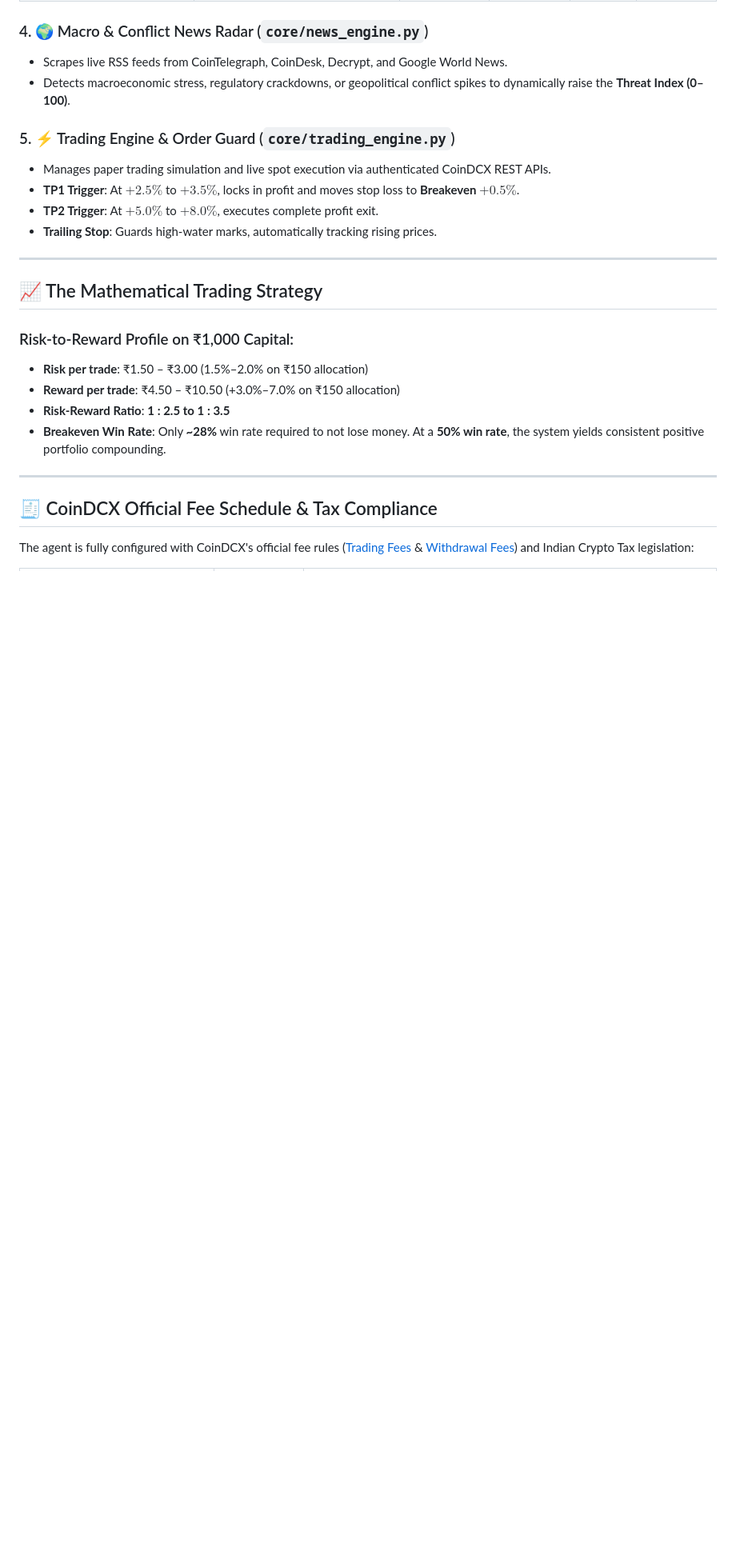
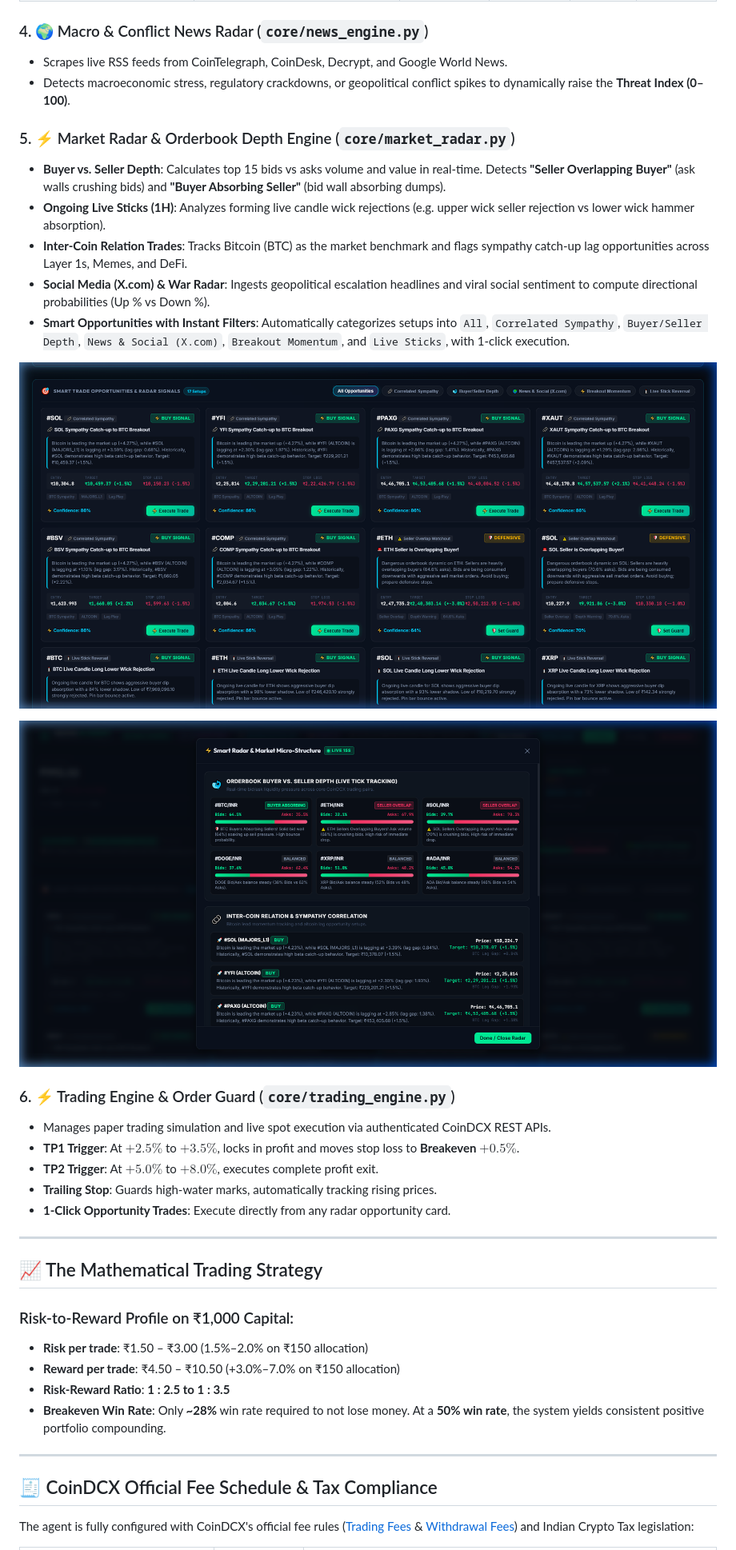
Before and after one commit to kapilpatel89/Agent-trade, a Markdown page: README.md, the part around one of its changes. Shown at 80% size. Drawn GitHub-style; pictures changed too: assets/smart_opportunities_filters.png (added), assets/smart_radar_modal.png (added); blank space fills up the shorter version.

Commit message:
feat: Add Smart Radar, Orderbook Buyer/Seller Depth, Relation Sympathy Trades, Live Sticks, Social/War Radar & Telegram Alerts

```diff
--- a/README.md
+++ b/README.md
@@ -129,11 +131,23 @@ Monitors account health ($\text{HP}\%$) and peak-to-trough drawdown to dynamical
 - Scrapes live RSS feeds from CoinTelegraph, CoinDesk, Decrypt, and Google World News.
 - Detects macroeconomic stress, regulatory crackdowns, or geopolitical conflict spikes to dynamically raise the **Threat Index (0–100)**.
 
-### 5. ⚡ Trading Engine & Order Guard (`core/trading_engine.py`)
+### 5. ⚡ Market Radar & Orderbook Depth Engine (`core/market_radar.py`)
+- **Buyer vs. Seller Depth**: Calculates top 15 bids vs asks volume and value in real-time. Detects **"Seller Overlapping Buyer"** (ask walls crushing bids) and **"Buyer Absorbing Seller"** (bid wall absorbing dumps).
+- **Ongoing Live Sticks (1H)**: Analyzes forming live candle wick rejections (e.g. upper wick seller rejection vs lower wick hammer absorption).
+- **Inter-Coin Relation Trades**: Tracks Bitcoin (BTC) as the market benchmark and flags sympathy catch-up lag opportunities across Layer 1s, Memes, and DeFi.
+- **Social Media (X.com) & War Radar**: Ingests geopolitical escalation headlines and viral social sentiment to compute directional probabilities (Up % vs Down %).
+- **Smart Opportunities with Instant Filters**: Automatically categorizes setups into `All`, `Correlated Sympathy`, `Buyer/Seller Depth`, `News & Social (X.com)`, `Breakout Momentum`, and `Live Sticks`, with 1-click execution.
+
+![Smart Trade Opportunities & Filters](assets/smart_opportunities_filters.png)
+
+![Smart Radar & Market Micro-Structure Modal](assets/smart_radar_modal.png)
+
+### 6. ⚡ Trading Engine & Order Guard (`core/trading_engine.py`)
 - Manages paper trading simulation and live spot execution via authenticated CoinDCX REST APIs.
 - **TP1 Trigger**: At $+2.5\%$ to $+3.5\%$, locks in profit and moves stop loss to **Breakeven $+0.5\%$**.
 - **TP2 Trigger**: At $+5.0\%$ to $+8.0\%$, executes complete profit exit.
 - **Trailing Stop**: Guards high-water marks, automatically tracking rising prices.
+- **1-Click Opportunity Trades**: Execute directly from any radar opportunity card.
 
 ---
 
```
Also changed, not shown: other parts of README.md (+4 -2 lines), 11 other files.
